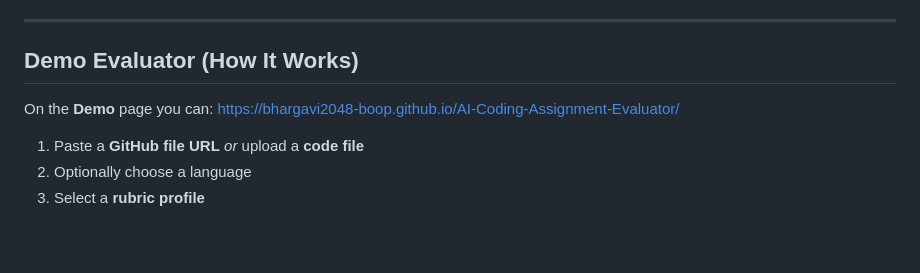
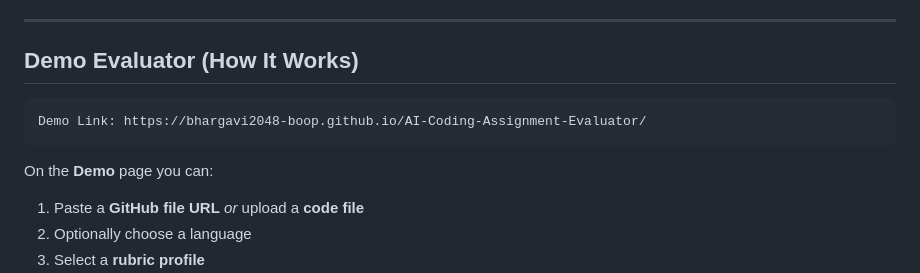
Before and after one commit to bhargavi2048-boop/AI-Coding-Assignment-Evaluator, a Markdown page: README.md, the part around the change. GitHub-like rendering; blank space fills up the shorter version.

Commit message:
Update README with demo link and clean up content
Added demo link to README and removed duplicate URL.

```diff
--- a/README.md
+++ b/README.md
@@ -48,8 +48,10 @@ This file uses hash routes. You can navigate via navbar or manually:
 
 ## Demo Evaluator (How It Works)
 
+    Demo Link: https://bhargavi2048-boop.github.io/AI-Coding-Assignment-Evaluator/
+
 On the **Demo** page you can:
-https://bhargavi2048-boop.github.io/AI-Coding-Assignment-Evaluator/
+
 1. Paste a **GitHub file URL** *or* upload a **code file**
 2. Optionally choose a language
 3. Select a **rubric profile**
```
